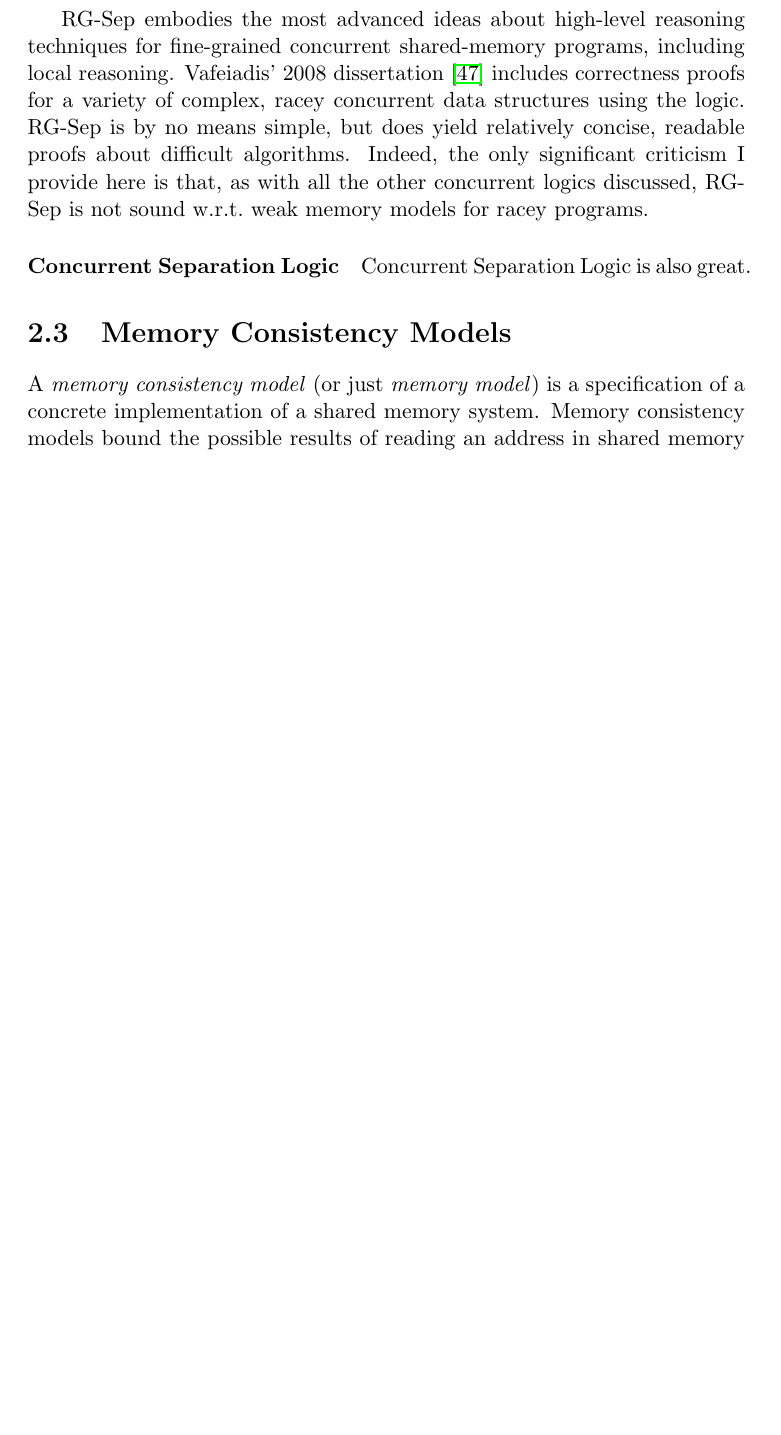
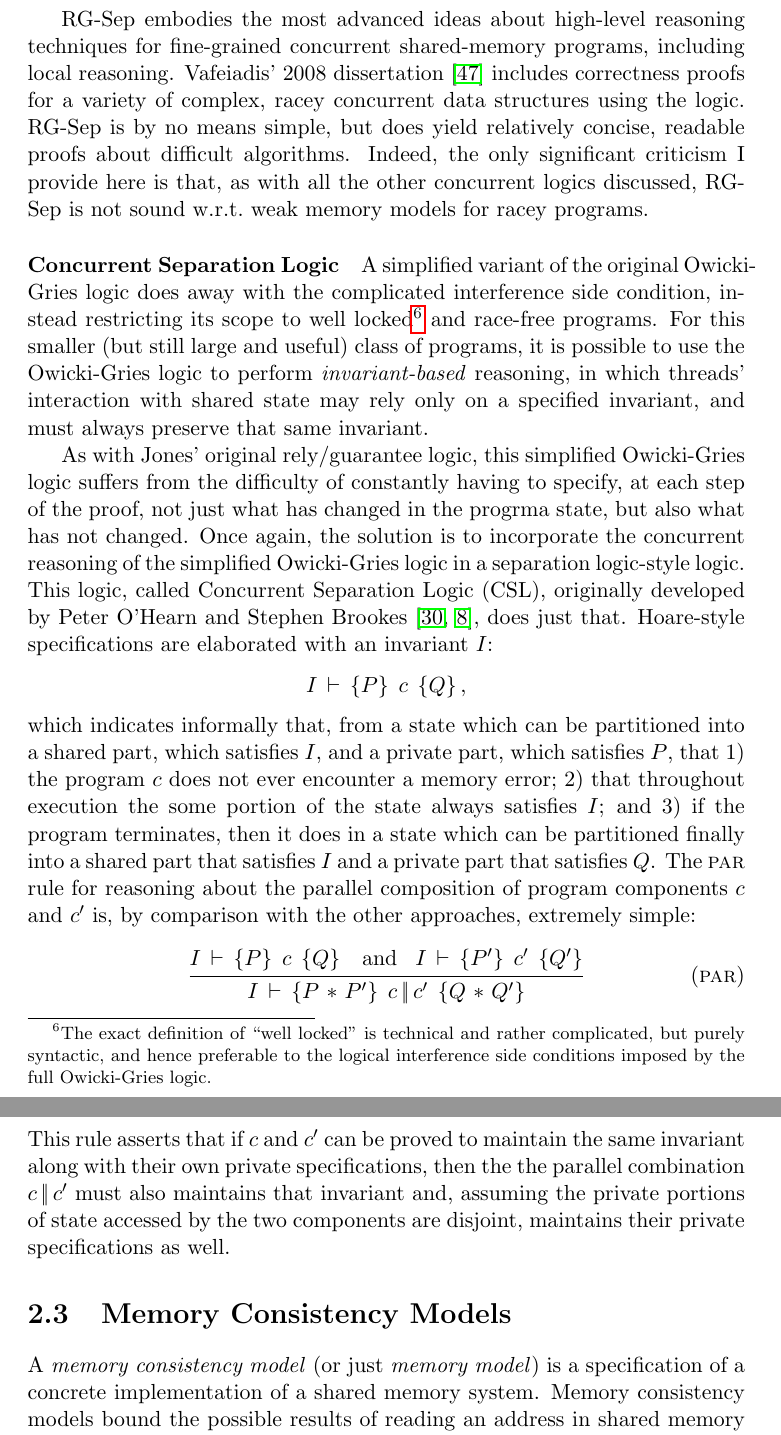
Before and after one commit to iwehrman/Weak-Memory-Local-Reasoning, a LaTeX thesis (dissertation.tex): part of page 17 of 123 before the commit and two parts of pages 17 and 18 of 124 after it, the two joined at a grey line, cut so that both start at the same text, the shorter picture padded with empty space. Compiled offline with pdfLaTeX.

Commit message:
CSL background

```diff
--- a/dissertation.tex
+++ b/dissertation.tex
@@ -276,7 +278,9 @@ While a considerable improvement over the Owicki-Gries logic---subsumption proof
 
 RG-Sep embodies the most advanced ideas about high-level reasoning techniques for fine-grained concurrent shared-memory programs, including local reasoning. Vafeiadis' 2008 dissertation \cite{VafeiadisDissertation} includes correctness proofs for a variety of complex, racey concurrent data structures using the logic. RG-Sep is by no means simple, but does yield relatively concise, readable proofs about difficult algorithms. Indeed, the only significant criticism I provide here is that, as with all the other concurrent logics discussed, RG-Sep is not sound w.r.t.~weak memory models for racey programs.
 
-\paragraph{Concurrent Separation Logic} Concurrent Separation Logic is also great.
+\paragraph{Concurrent Separation Logic} A simplified variant of the original Owicki-Gries logic does away with the complicated interference side condition, instead restricting its scope to well locked\footnote{The exact definition of ``well locked'' is technical and rather complicated, but purely syntactic, and hence preferable to the logical interference side conditions imposed by the full Owicki-Gries logic.} and race-free programs. For this smaller (but still large and useful) class of programs, it is possible to use the Owicki-Gries logic to perform \emph{invariant-based} reasoning, in which threads' interaction with shared state may rely only on a specified invariant, and must always preserve that same invariant.
+
+As with Jones' original rely/guarantee logic, this simplified Owicki-Gries logic suffers from the difficulty of constantly having to specify, at each step of the proof, not just what has changed in the progrma state, but also what has not changed. Once again, the solution is to incorporate the concurrent reasoning of the simplified Owicki-Gries logic in a separation logic-style logic. This logic, called Concurrent Separation Logic (CSL), originally developed by Peter O'Hearn and Stephen Brookes \cite{DBLP:journals/tcs/OHearn07,DBLP:journals/tcs/Brookes07}, does just that. Hoare-style specifications are elaborated with an invariant $I$: \[ \spec{I}{P}{c}{Q},\] which indicates informally that, from a state which can be partitioned into a shared part, which satisfies $I$, and a private part, which satisfies $P$, that 1) the program $c$ does not ever encounter a memory error; 2) that throughout execution the some portion of the state always satisfies $I$; and 3) if the program terminates, then it does in a state which can be partitioned finally into a shared part that satisfies $I$ and a private part that satisfies $Q$. The \textsc{par} rule for reasoning about the parallel composition of program components $c$ and $c'$ is, by comparison with the other approaches, extremely simple: \infrule[par]{\spec{I}{P}{c}{Q} \andif \spec{I}{P'}{c'}{Q'}}{\spec{I}{P \fsep P'}{c \oppar c'}{Q \fsep Q'}} This rule asserts that if $c$ and $c'$ can be proved to maintain the same invariant along with their own private specifications, then the the parallel combination $c \oppar c'$ must also maintains that invariant and, assuming the private portions of state accessed by the two components are disjoint, maintains their private specifications as well.
 
 \section{Memory Consistency Models}
 
```
Also changed, not shown: dissertation.tex (6 more changed lines).
